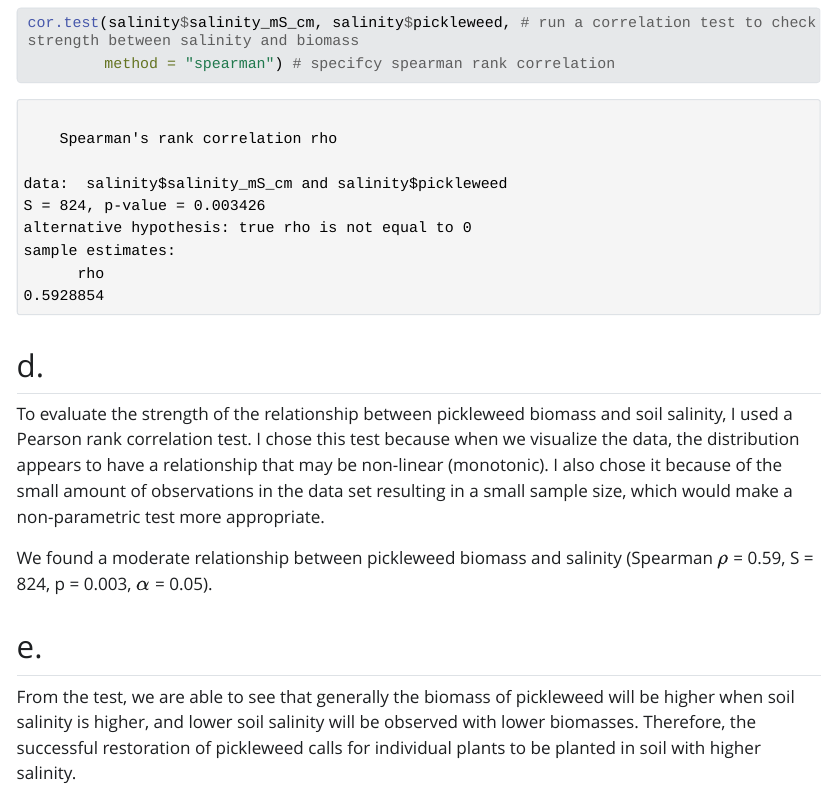
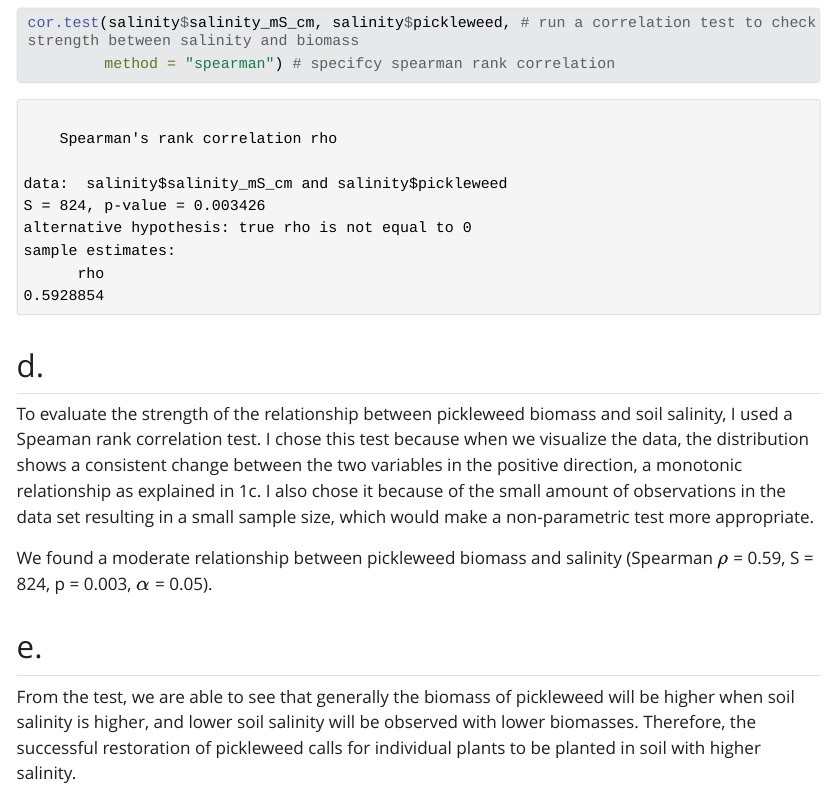
Before and after one commit to sofiaperez422/ENVS-193DS_homework-03, a Quarto document (code/Quarto.qmd): the page in a window 1100 px wide, from 2730 px down. The pictures show the output file code/Quarto.html that the author committed with the source, opened offline; Quarto's library style sheets are replaced by a plain one without menus; long lines of code are wrapped.

Commit message:
resubmission revision on 1d, and add floating table of contents

```diff
--- a/code/Quarto.qmd
+++ b/code/Quarto.qmd
@@ -4,6 +4,7 @@ author: "Sofia Perez"
 date: "2026-03-04"
 format: html
 editor: visual
+toc: true # use this to display a table of contents
 ---
 
 ## Setup
@@ -70,7 +71,7 @@ cor.test(salinity$salinity_mS_cm, salinity$pickleweed, # run a correlation test
 
 ## d.
 
-To evaluate the strength of the relationship between pickleweed biomass and soil salinity, I used a Pearson rank correlation test. I chose this test because when we visualize the data, the distribution appears to have a relationship that may be non-linear (monotonic). I also chose it because of the small amount of observations in the data set resulting in a small sample size, which would make a non-parametric test more appropriate.
+To evaluate the strength of the relationship between pickleweed biomass and soil salinity, I used a Speaman rank correlation test. I chose this test because when we visualize the data, the distribution shows a consistent change between the two variables in the positive direction, a monotonic relationship as explained in 1c. I also chose it because of the small amount of observations in the data set resulting in a small sample size, which would make a non-parametric test more appropriate.
 
 We found a moderate relationship between pickleweed biomass and salinity (Spearman $\rho$ = 0.59, S = 824, p = 0.003, $\alpha$ = 0.05).
 
```
Also changed, not shown: code/Quarto.html, code/Quarto_files/figure-html/jitter plot of class/no class-1.png.
